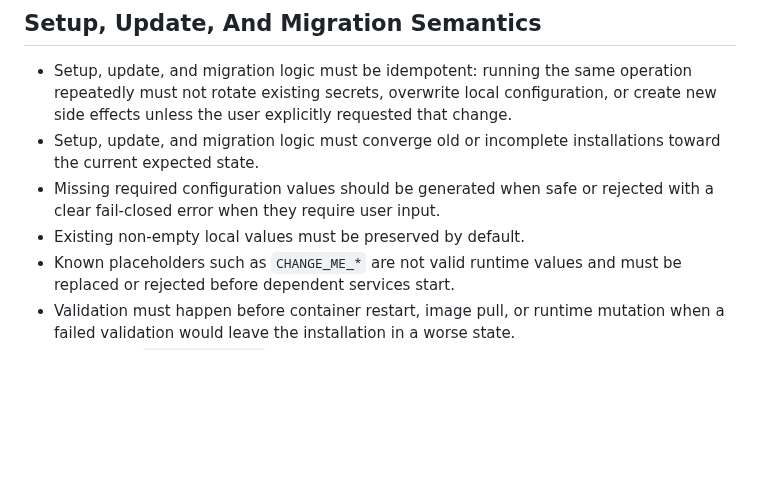
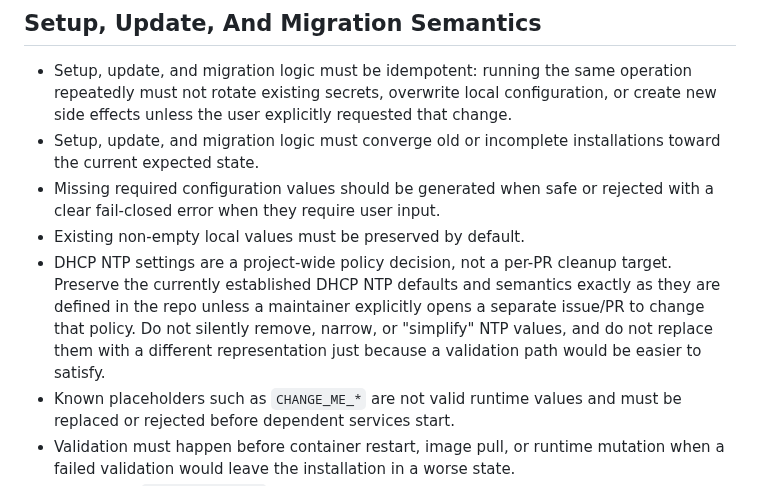
Before and after one commit to wiki-mod/lancache-ng, a Markdown page: AGENTS.md, the part around the change. Drawn GitHub-style; blank space fills up the shorter version.

Commit message:
Document DHCP NTP governance rule

```diff
--- a/AGENTS.md
+++ b/AGENTS.md
@@ -74,6 +74,7 @@ All GitHub content — issues, pull requests, commit messages, code comments, an
 - Setup, update, and migration logic must converge old or incomplete installations toward the current expected state.
 - Missing required configuration values should be generated when safe or rejected with a clear fail-closed error when they require user input.
 - Existing non-empty local values must be preserved by default.
+- DHCP NTP settings are a project-wide policy decision, not a per-PR cleanup target. Preserve the currently established DHCP NTP defaults and semantics exactly as they are defined in the repo unless a maintainer explicitly opens a separate issue/PR to change that policy. Do not silently remove, narrow, or "simplify" NTP values, and do not replace them with a different representation just because a validation path would be easier to satisfy.
 - Known placeholders such as `CHANGE_ME_*` are not valid runtime values and must be replaced or rejected before dependent services start.
 - Validation must happen before container restart, image pull, or runtime mutation when a failed validation would leave the installation in a worse state.
 - Re-running `setup.sh update` after a successful update should report no destructive changes and should not rewrite stable local files unnecessarily.
```
